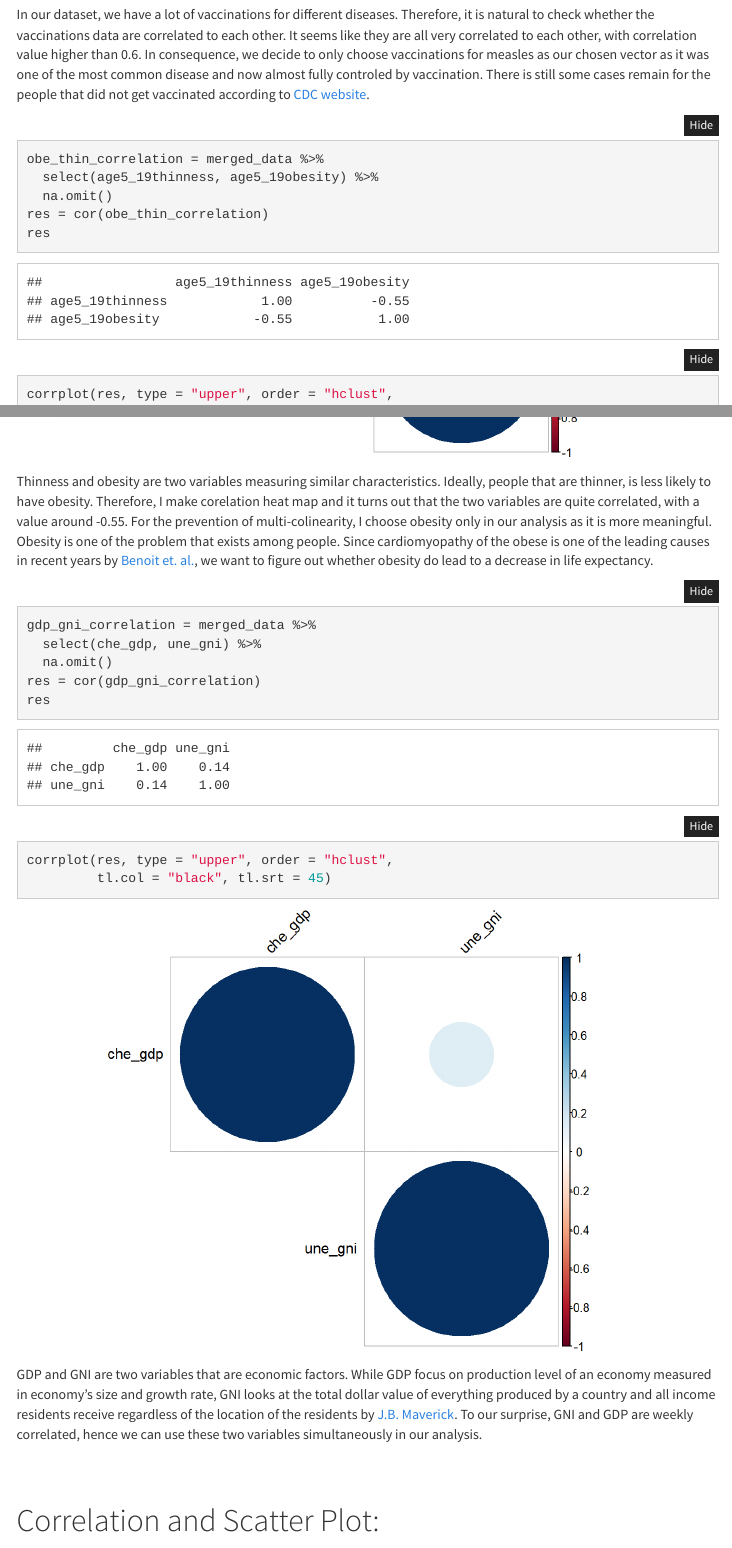
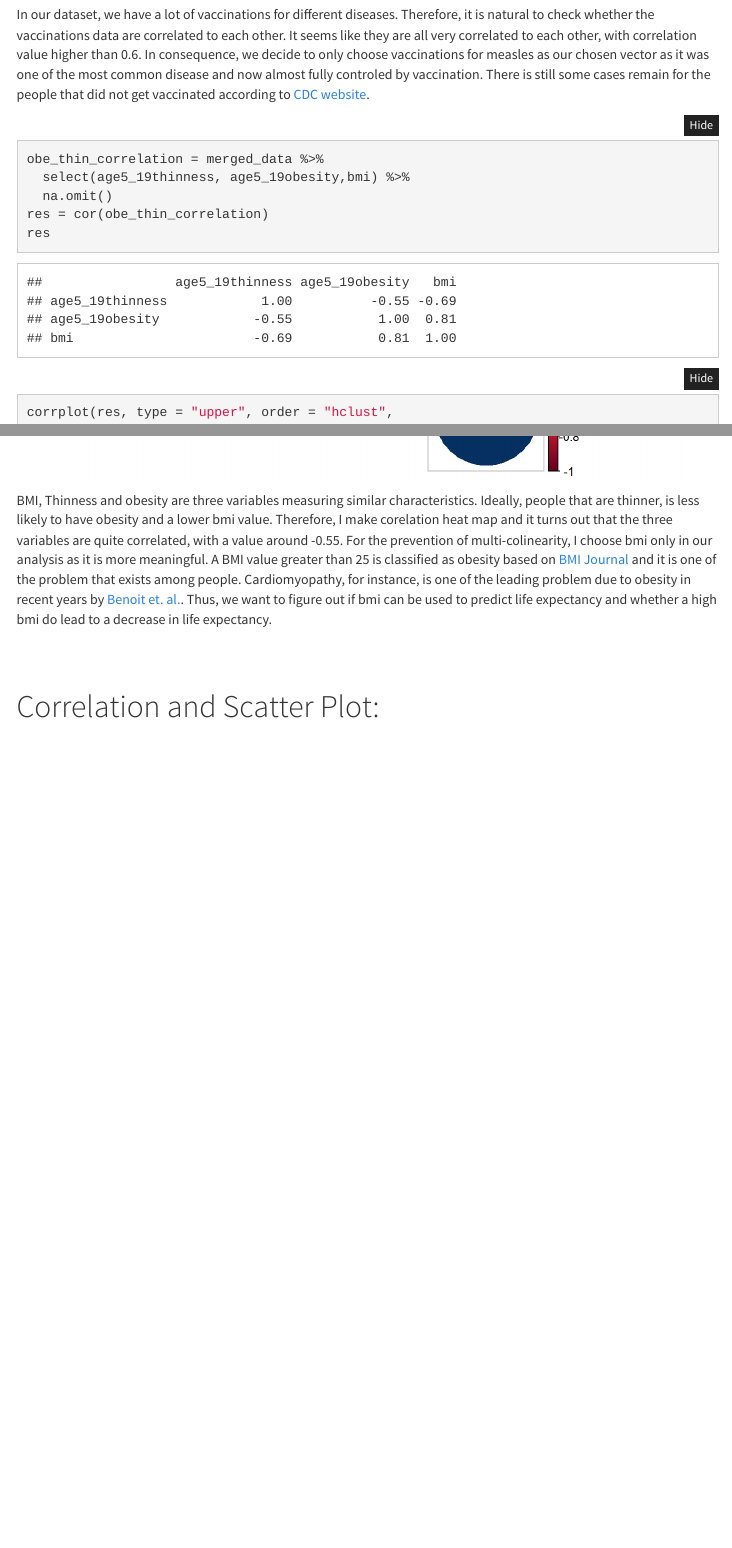
Before and after one commit to ShunXie/SX.github.io, an R Markdown document (EDA.Rmd): the page in a window 1100 px wide, from 12180 px down, and a second part further down, joined at a grey line. The pictures show the output file EDA.html that the author committed with the source, opened offline; folded parts are opened; library style sheets and scripts come from the installed R packages; menus at the side of the page are left out.

Commit message:
change multicolinearity plot and analysis

````diff
--- a/EDA.Rmd
+++ b/EDA.Rmd
@@ -298,7 +298,7 @@ In our dataset, we have a lot of vaccinations for different diseases. Therefore,
 
 ```{r}
 obe_thin_correlation = merged_data %>%
-  select(age5_19thinness, age5_19obesity) %>%
+  select(age5_19thinness, age5_19obesity,bmi) %>%
   na.omit()
 res = cor(obe_thin_correlation)
 res
@@ -306,21 +306,10 @@ corrplot(res, type = "upper", order = "hclust",
          tl.col = "black", tl.srt = 45)
 ```
 
-Thinness and obesity are two variables measuring similar characteristics. Ideally, people that are thinner, is less likely to have obesity. Therefore, I make corelation heat map and it turns out that the two variables are quite correlated, with a value around -0.55. For the prevention of multi-colinearity, I choose obesity only in our analysis as it is more meaningful. Obesity is one of the problem that exists among people. Since cardiomyopathy of the obese is one of the leading causes in recent years by [Benoit et. al.](https://www.tandfonline.com/doi/full/10.1586/14779072.2014.952283), we want to figure out whether obesity do lead to a decrease in life expectancy.
+BMI, Thinness and obesity are three variables measuring similar characteristics. Ideally, people that are thinner, is less likely to have obesity and a lower bmi value. Therefore, I make corelation heat map and it turns out that the three variables are quite correlated, with a value around -0.55. For the prevention of multi-colinearity, I choose bmi only in our analysis as it is more meaningful. A BMI value greater than 25 is classified as obesity based on [BMI Journal](https://www.ncbi.nlm.nih.gov/pmc/articles/PMC4890841/) and it is one of the problem that exists among people. Cardiomyopathy, for instance, is one of the leading problem due to obesity in recent years by [Benoit et. al.](https://www.tandfonline.com/doi/full/10.1586/14779072.2014.952283). Thus, we want to figure out if bmi can be used to predict life expectancy and whether a high bmi do lead to a decrease in life expectancy.
 
 
 
-```{r}
-gdp_gni_correlation = merged_data %>%
-  select(che_gdp, une_gni) %>%
-  na.omit()
-res = cor(gdp_gni_correlation)
-res
-corrplot(res, type = "upper", order = "hclust",
-         tl.col = "black", tl.srt = 45)
-```
-
-GDP and GNI are two variables that are economic factors. While GDP focus on production level of an economy measured in economy's size and growth rate, GNI looks at the total dollar value of everything produced by a country and all income residents receive regardless of the location of the residents by [J.B. Maverick](https://www.investopedia.com/ask/answers/062315/gross-national-income-gni-or-gross-domestic-product-gdp-better-measure-economic-condition-country.asp#:~:text=GDP%20looks%20at%20the%20production,earned%20at%20home%20or%20abroad.). To our surprise, GNI and GDP are weekly correlated, hence we can use these two variables simultaneously in our analysis.
 
 
 <br>
````
Also changed, not shown: EDA.html, EDA_files/figure-html/unnamed-chunk-18-1.png, EDA_files/figure-html/unnamed-chunk-19-1.png, EDA_files/figure-html/unnamed-chunk-20-1.png, EDA_files/figure-html/unnamed-chunk-21-1.png, EDA_files/figure-html/unnamed-chunk-22-1.png, EDA_files/figure-html/unnamed-chunk-23-1.png, EDA_files/figure-html/unnamed-chunk-24-1.png, EDA_files/figure-html/unnamed-chunk-25-1.png, EDA_files/figure-html/unnamed-chunk-26-1.png, EDA_files/figure-html/unnamed-chunk-27-1.png, EDA_files/figure-html/unnamed-chunk-28-1.png, EDA_files/figure-html/unnamed-chunk-29-1.png, EDA_files/figure-html/unnamed-chunk-30-1.png, 4 more files.
